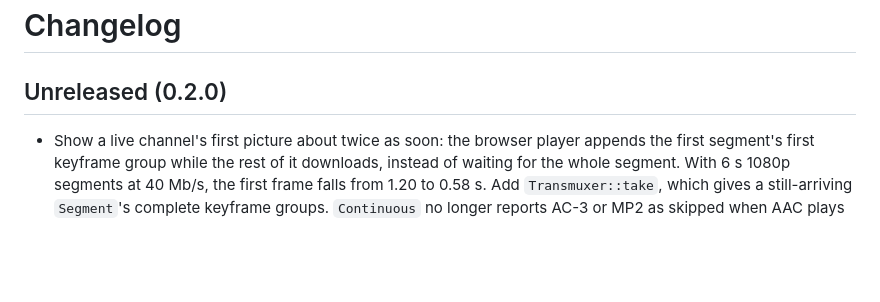
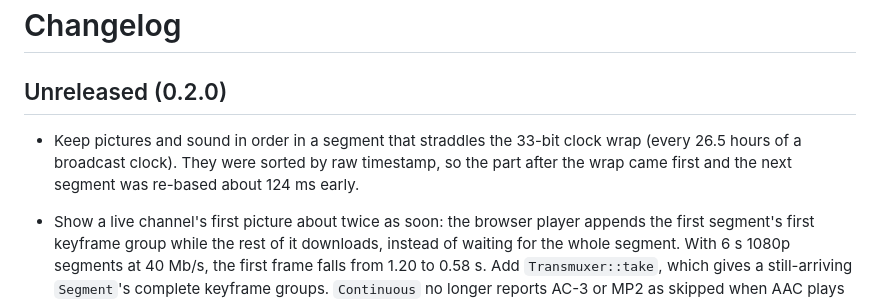
Before and after one commit to MoYusuf1/rstreamkit, a Markdown page: CHANGELOG.md, the part around the change. Rendered like a GitHub page; blank space fills up the shorter version.

Commit message:
docs(changelog): note the 33-bit clock wrap ordering fix
Co-Authored-By: Claude Opus 5.5 <noreply@anthropic.com>

```diff
--- a/CHANGELOG.md
+++ b/CHANGELOG.md
@@ -1,6 +1,8 @@
 # Changelog
 
 ## Unreleased (0.2.0)
+
+- Keep pictures and sound in order in a segment that straddles the 33-bit clock wrap (every 26.5 hours of a broadcast clock). They were sorted by raw timestamp, so the part after the wrap came first and the next segment was re-based about 124 ms early.
 
 - Show a live channel's first picture about twice as soon: the browser player appends the first segment's first keyframe group while the rest of it downloads, instead of waiting for the whole segment. With 6 s 1080p segments at 40 Mb/s, the first frame falls from 1.20 to 0.58 s. Add `Transmuxer::take`, which gives a still-arriving `Segment`'s complete keyframe groups. `Continuous` no longer reports AC-3 or MP2 as skipped when AAC plays beside it, or refuses H.264 with another video track beside it, matching whole segments.
 
```
